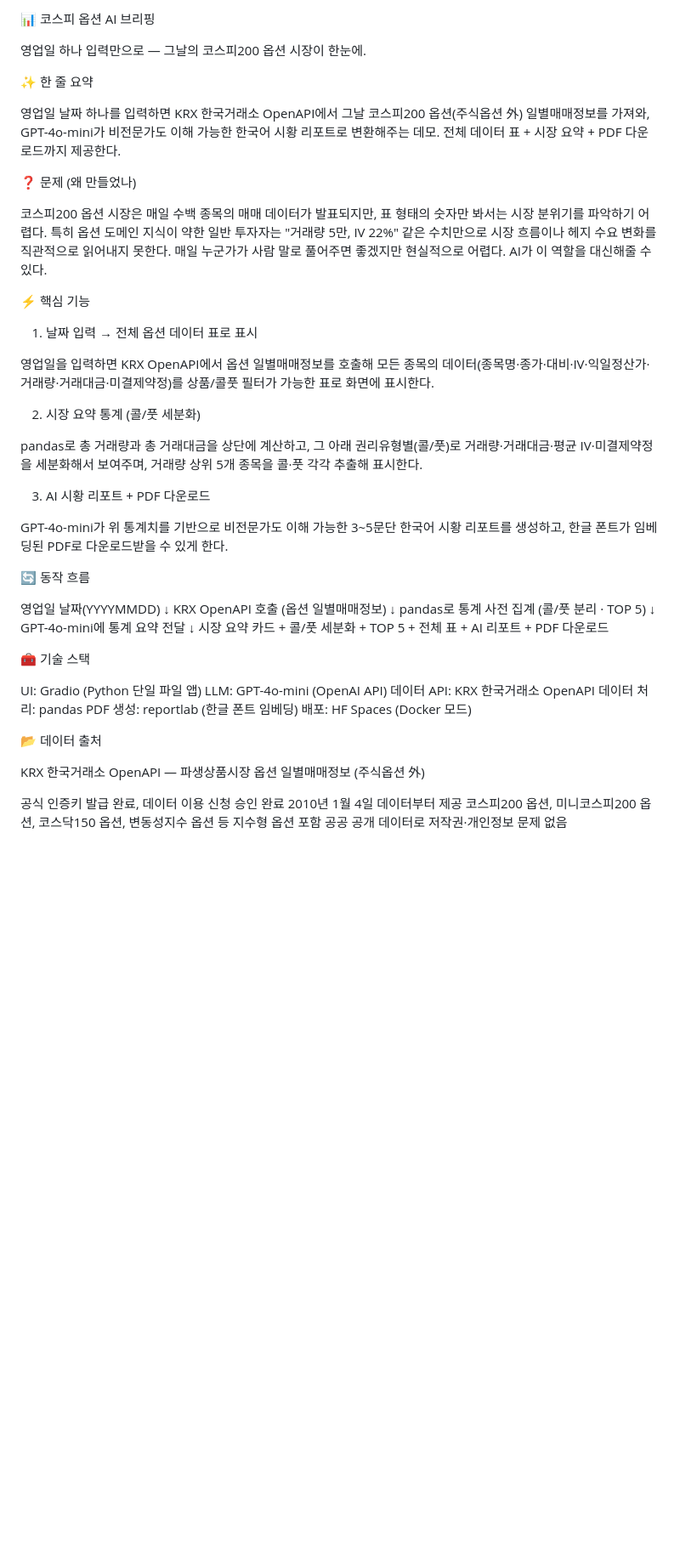
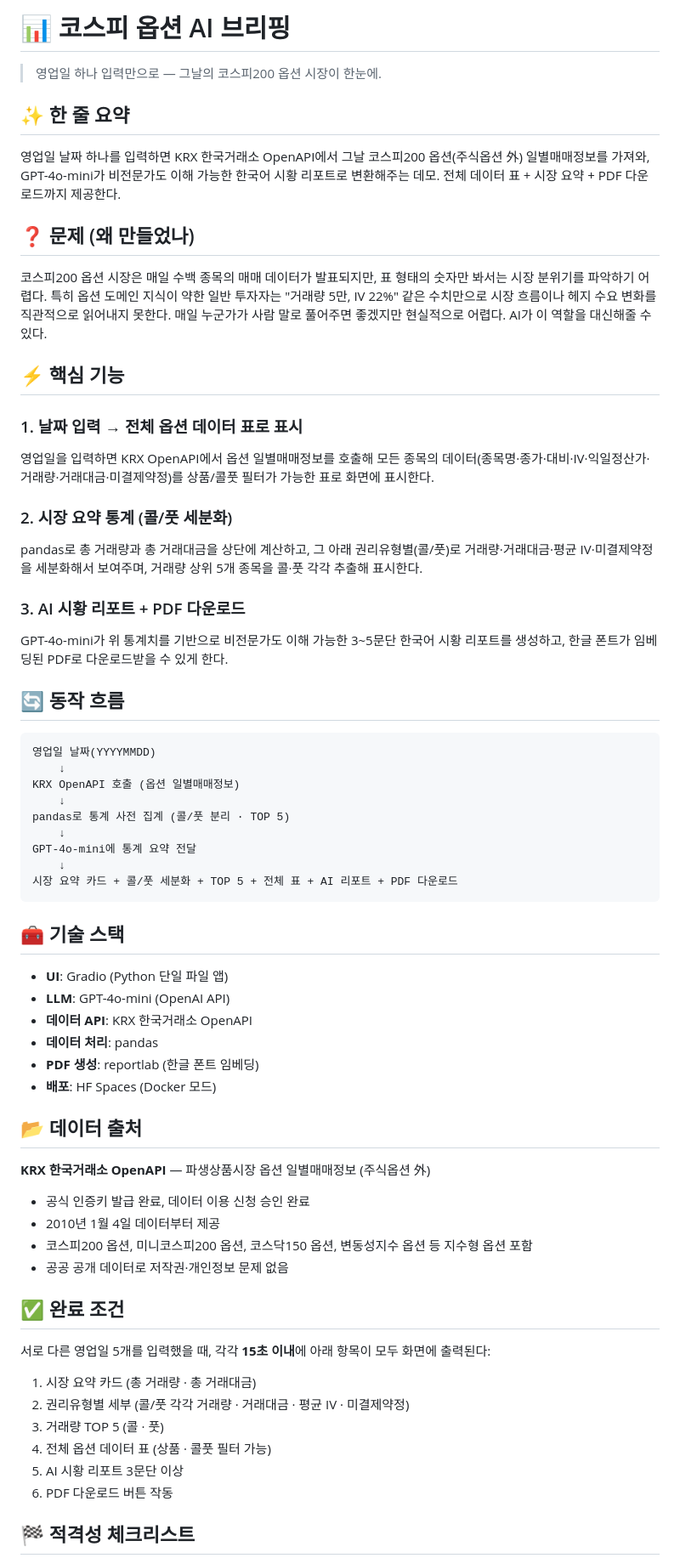
Before and after one commit to han991012/s07-aiweb2026, a Markdown page: contents.md, the part around one of its changes. Shown at 85% size. Drawn GitHub-style; blank space fills up the shorter version.

Commit message:
contents.md 추가

````diff
--- a/contents.md
+++ b/contents.md
@@ -1,34 +1,29 @@
-📊 코스피 옵션 AI 브리핑
+# 📊 코스피 옵션 AI 브리핑
 
+> 영업일 하나 입력만으로 — 그날의 코스피200 옵션 시장이 한눈에.
 
-영업일 하나 입력만으로 — 그날의 코스피200 옵션 시장이 한눈에.
-
-
-
-✨ 한 줄 요약
+## ✨ 한 줄 요약
 
 영업일 날짜 하나를 입력하면 KRX 한국거래소 OpenAPI에서 그날 코스피200 옵션(주식옵션 外) 일별매매정보를 가져와, GPT-4o-mini가 비전문가도 이해 가능한 한국어 시황 리포트로 변환해주는 데모. 전체 데이터 표 + 시장 요약 + PDF 다운로드까지 제공한다.
 
-❓ 문제 (왜 만들었나)
+## ❓ 문제 (왜 만들었나)
 
 코스피200 옵션 시장은 매일 수백 종목의 매매 데이터가 발표되지만, 표 형태의 숫자만 봐서는 시장 분위기를 파악하기 어렵다. 특히 옵션 도메인 지식이 약한 일반 투자자는 "거래량 5만, IV 22%" 같은 수치만으로 시장 흐름이나 헤지 수요 변화를 직관적으로 읽어내지 못한다. 매일 누군가가 사람 말로 풀어주면 좋겠지만 현실적으로 어렵다. AI가 이 역할을 대신해줄 수 있다.
 
-⚡ 핵심 기능
+## ⚡ 핵심 기능
 
-1. 날짜 입력 → 전체 옵션 데이터 표로 표시
-
+### 1. 날짜 입력 → 전체 옵션 데이터 표로 표시
 영업일을 입력하면 KRX OpenAPI에서 옵션 일별매매정보를 호출해 모든 종목의 데이터(종목명·종가·대비·IV·익일정산가·거래량·거래대금·미결제약정)를 상품/콜풋 필터가 가능한 표로 화면에 표시한다.
 
-2. 시장 요약 통계 (콜/풋 세분화)
-
+### 2. 시장 요약 통계 (콜/풋 세분화)
 pandas로 총 거래량과 총 거래대금을 상단에 계산하고, 그 아래 권리유형별(콜/풋)로 거래량·거래대금·평균 IV·미결제약정을 세분화해서 보여주며, 거래량 상위 5개 종목을 콜·풋 각각 추출해 표시한다.
 
-3. AI 시황 리포트 + PDF 다운로드
-
+### 3. AI 시황 리포트 + PDF 다운로드
 GPT-4o-mini가 위 통계치를 기반으로 비전문가도 이해 가능한 3~5문단 한국어 시황 리포트를 생성하고, 한글 폰트가 임베딩된 PDF로 다운로드받을 수 있게 한다.
 
-🔄 동작 흐름
+## 🔄 동작 흐름
 
+```
 영업일 날짜(YYYYMMDD)
     ↓
 KRX OpenAPI 호출 (옵션 일별매매정보)
@@ -38,26 +33,36 @@ pandas로 통계 사전 집계 (콜/풋 분리 · TOP 5)
 GPT-4o-mini에 통계 요약 전달
     ↓
 시장 요약 카드 + 콜/풋 세분화 + TOP 5 + 전체 표 + AI 리포트 + PDF 다운로드
+```
 
-🧰 기술 스택
+## 🧰 기술 스택
 
+- **UI**: Gradio (Python 단일 파일 앱)
+- **LLM**: GPT-4o-mini (OpenAI API)
+- **데이터 API**: KRX 한국거래소 OpenAPI
+- **데이터 처리**: pandas
+- **PDF 생성**: reportlab (한글 폰트 임베딩)
+- **배포**: HF Spaces (Docker 모드)
 
-UI: Gradio (Python 단일 파일 앱)
-LLM: GPT-4o-mini (OpenAI API)
-데이터 API: KRX 한국거래소 OpenAPI
-데이터 처리: pandas
-PDF 생성: reportlab (한글 폰트 임베딩)
-배포: HF Spaces (Docker 모드)
+## 📂 데이터 출처
 
+**KRX 한국거래소 OpenAPI** — 파생상품시장 옵션 일별매매정보 (주식옵션 外)
 
-📂 데이터 출처
+- 공식 인증키 발급 완료, 데이터 이용 신청 승인 완료
+- 2010년 1월 4일 데이터부터 제공
+- 코스피200 옵션, 미니코스피200 옵션, 코스닥150 옵션, 변동성지수 옵션 등 지수형 옵션 포함
+- 공공 공개 데이터로 저작권·개인정보 문제 없음
 
-KRX 한국거래소 OpenAPI — 파생상품시장 옵션 일별매매정보 (주식옵션 外)
+## ✅ 완료 조건
 
+서로 다른 영업일 5개를 입력했을 때, 각각 **15초 이내**에 아래 항목이 모두 화면에 출력된다:
 
-공식 인증키 발급 완료, 데이터 이용 신청 승인 완료
-2010년 1월 4일 데이터부터 제공
-코스피200 옵션, 미니코스피200 옵션, 코스닥150 옵션, 변동성지수 옵션 등 지수형 옵션 포함
-공공 공개 데이터로 저작권·개인정보 문제 없음
+1. 시장 요약 카드 (총 거래량 · 총 거래대금)
+2. 권리유형별 세부 (콜/풋 각각 거래량 · 거래대금 · 평균 IV · 미결제약정)
+3. 거래량 TOP 5 (콜 · 풋)
+4. 전체 옵션 데이터 표 (상품 · 콜풋 필터 가능)
+5. AI 시황 리포트 3문단 이상
+6. PDF 다운로드 버튼 작동
 
+## 🏁 적격성 체크리스트
 
````
Also changed, not shown: other parts of contents.md (+8 -11 lines).
